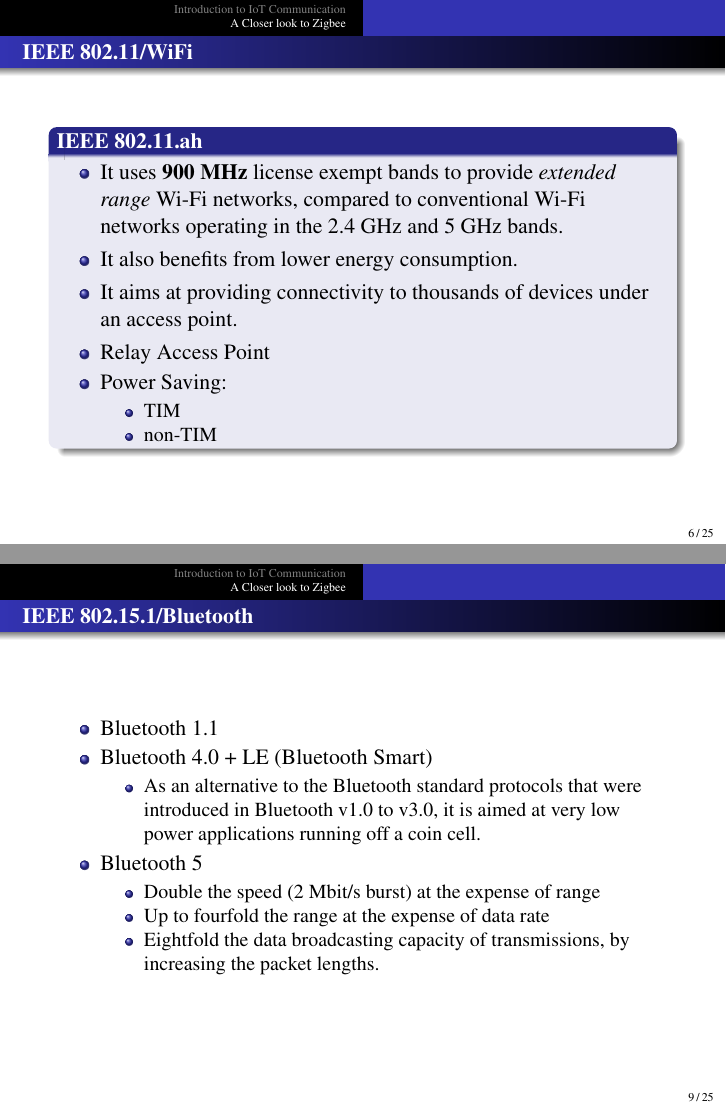
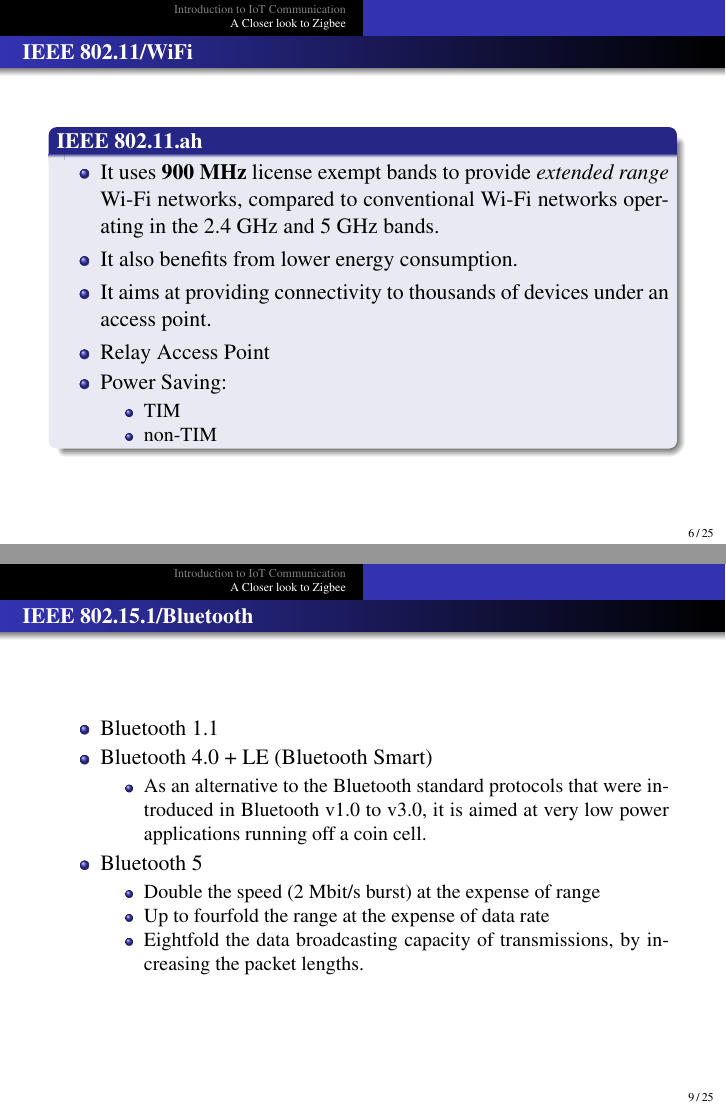
Before and after one commit to 9231058/AWN-LPLAN, LaTeX slides (main.tex): pages 6 and 9 of 25, joined at a grey line. Compiled offline with pdfLaTeX; a LaTeX package or settings file that is missing is left out.

Commit message:
Improves slides version.

```diff
--- a/main.tex
+++ b/main.tex
@@ -324,13 +324,13 @@ text width=8em, text centered, node distance=4cm, inner sep=0pt, minimum height=
 %%%%%%%%%%%%%%%%%%%%%%%%%%%%%%%%%%%%%%%%%%%%%%%%
 \begin{frame}{IEEE 802.11/WiFi}
 	\begin{block}{IEEE 802.11.ah}
-		\begin{itemize}
+		\begin{itemize}\justifying{}
 			\item It uses \textbf{900 MHz} license exempt bands to provide \emph{extended range} Wi-Fi networks, compared to conventional Wi-Fi networks operating in the 2.4 GHz and 5 GHz bands.
 			\item It also benefits from lower energy consumption.
 			\item It aims at providing connectivity to thousands of devices under an access point.
 			\item Relay Access Point
 			\item Power Saving:
-			\begin{itemize}
+			\begin{itemize}\justifying{}
 				\item TIM
 				\item non-TIM
 			\end{itemize}
@@ -374,11 +374,11 @@ text width=8em, text centered, node distance=4cm, inner sep=0pt, minimum height=
 	\begin{itemize}
 		\item Bluetooth 1.1
 		\item Bluetooth 4.0 + LE (Bluetooth Smart)
-			\begin{itemize}
+			\begin{itemize}\justifying{}
 				\item As an alternative to the Bluetooth standard protocols that were introduced in Bluetooth v1.0 to v3.0, it is aimed at very low power applications running off a coin cell.
 			\end{itemize}
 		\item Bluetooth 5
-			\begin{itemize}
+			\begin{itemize}\justifying{}
 				\item Double the speed (2 Mbit/s burst) at the expense of range
 				\item Up to fourfold the range at the expense of data rate
 				\item Eightfold the data broadcasting capacity of transmissions, by increasing the packet lengths.
```
Also changed, not shown: main.pdf, main.tex (10 more changed lines).
